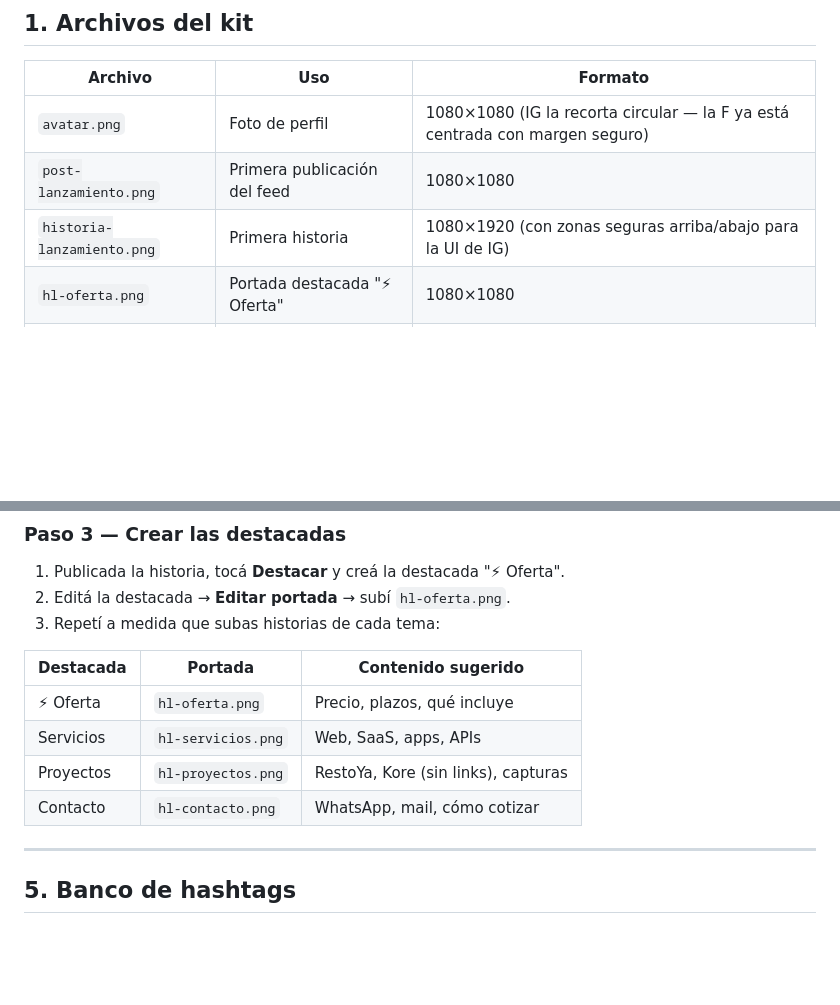
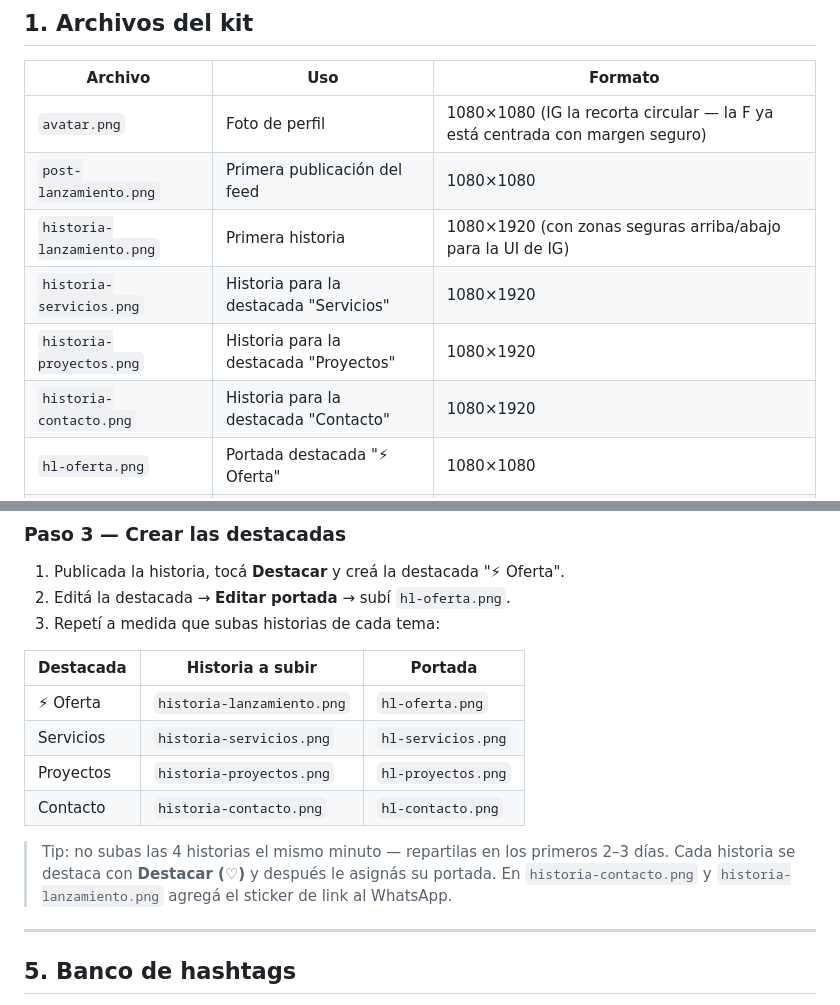
Before and after one commit to forjarsoftware-web/Focusoft, a Markdown page: social/instagram/GUIA-INSTAGRAM.md, 2 parts joined by grey strips. GitHub-like rendering; blank space fills up the shorter version.

Commit message:
Guía IG: mapear historias a destacadas y tips de publicación
Co-Authored-By: Claude Fable 5 <noreply@anthropic.com>

```diff
--- a/social/instagram/GUIA-INSTAGRAM.md
+++ b/social/instagram/GUIA-INSTAGRAM.md
@@ -12,6 +12,9 @@
 | `avatar.png` | Foto de perfil | 1080×1080 (IG la recorta circular — la F ya está centrada con margen seguro) |
 | `post-lanzamiento.png` | Primera publicación del feed | 1080×1080 |
 | `historia-lanzamiento.png` | Primera historia | 1080×1920 (con zonas seguras arriba/abajo para la UI de IG) |
+| `historia-servicios.png` | Historia para la destacada "Servicios" | 1080×1920 |
+| `historia-proyectos.png` | Historia para la destacada "Proyectos" | 1080×1920 |
+| `historia-contacto.png` | Historia para la destacada "Contacto" | 1080×1920 |
 | `hl-oferta.png` | Portada destacada "⚡ Oferta" | 1080×1080 |
 | `hl-servicios.png` | Portada destacada "Servicios" | 1080×1080 |
 | `hl-proyectos.png` | Portada destacada "Proyectos" | 1080×1080 |
@@ -91,12 +94,14 @@ sitios web, apps y sistemas a medida.
 2. Editá la destacada → **Editar portada** → subí `hl-oferta.png`.
 3. Repetí a medida que subas historias de cada tema:
 
-| Destacada | Portada | Contenido sugerido |
+| Destacada | Historia a subir | Portada |
 |---|---|---|
-| ⚡ Oferta | `hl-oferta.png` | Precio, plazos, qué incluye |
-| Servicios | `hl-servicios.png` | Web, SaaS, apps, APIs |
-| Proyectos | `hl-proyectos.png` | RestoYa, Kore (sin links), capturas |
-| Contacto | `hl-contacto.png` | WhatsApp, mail, cómo cotizar |
+| ⚡ Oferta | `historia-lanzamiento.png` | `hl-oferta.png` |
+| Servicios | `historia-servicios.png` | `hl-servicios.png` |
+| Proyectos | `historia-proyectos.png` | `hl-proyectos.png` |
+| Contacto | `historia-contacto.png` | `hl-contacto.png` |
+
+> Tip: no subas las 4 historias el mismo minuto — repartilas en los primeros 2–3 días. Cada historia se destaca con **Destacar (♡)** y después le asignás su portada. En `historia-contacto.png` y `historia-lanzamiento.png` agregá el sticker de link al WhatsApp.
 
 ---
 
```
